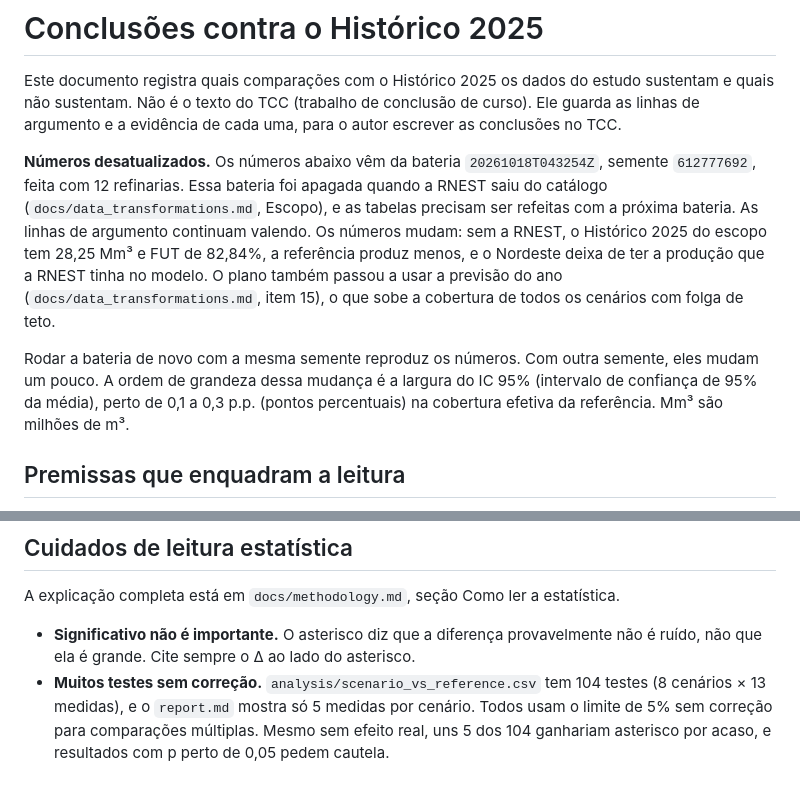
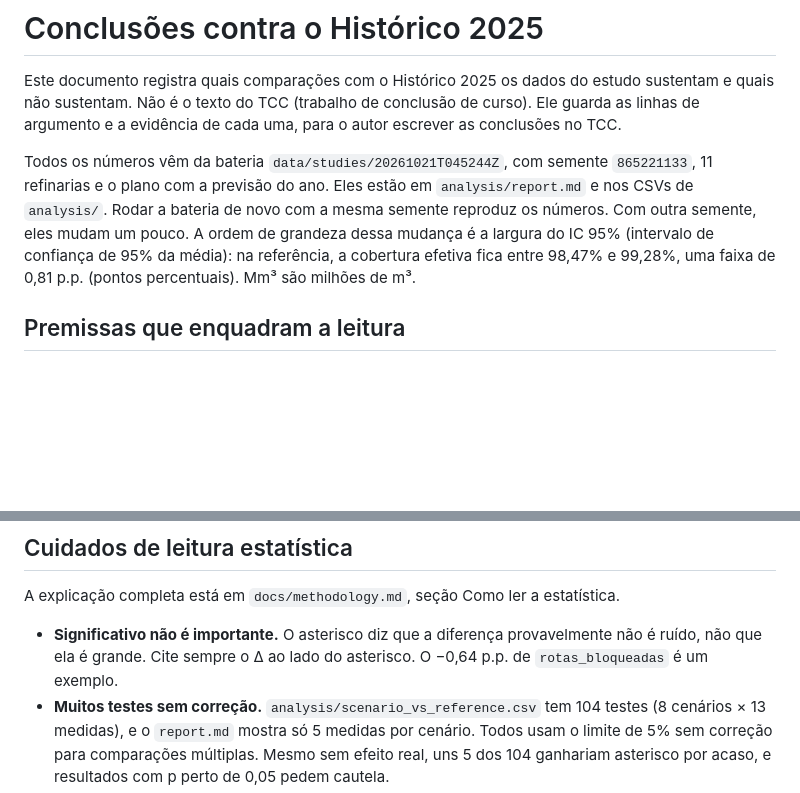
Before and after one commit to redfoggg/tcc, a Markdown page: simulator/docs/findings.md, 2 parts joined by grey strips. Rendered like a GitHub page; blank space fills up the shorter version.

```diff
--- a/simulator/docs/findings.md
+++ b/simulator/docs/findings.md
@@ -5,22 +5,14 @@ dados do estudo sustentam e quais não sustentam. Não é o texto do TCC
 (trabalho de conclusão de curso). Ele guarda as linhas de argumento e a
 evidência de cada uma, para o autor escrever as conclusões no TCC.
 
-**Números desatualizados.** Os números abaixo vêm da bateria
-`20261018T043254Z`, semente `612777692`, feita com 12 refinarias. Essa
-bateria foi apagada quando a RNEST saiu do catálogo
-(`docs/data_transformations.md`, Escopo), e as tabelas precisam ser
-refeitas com a próxima bateria. As linhas de argumento continuam
-valendo. Os números mudam: sem a RNEST, o Histórico 2025 do escopo tem
-28,25 Mm³ e FUT de 82,84%, a referência produz menos, e o Nordeste
-deixa de ter a produção que a RNEST tinha no modelo. O plano também
-passou a usar a previsão do ano (`docs/data_transformations.md`, item
-15), o que sobe a cobertura de todos os cenários com folga de teto.
-
-Rodar a bateria de novo com a mesma semente reproduz os números. Com
-outra semente, eles mudam um pouco. A ordem de grandeza dessa mudança
-é a largura do IC 95% (intervalo de confiança de 95% da média), perto
-de 0,1 a 0,3 p.p. (pontos percentuais) na cobertura efetiva da
-referência. Mm³ são milhões de m³.
+Todos os números vêm da bateria `data/studies/20261021T045244Z`, com
+semente `865221133`, 11 refinarias e o plano com a previsão do ano.
+Eles estão em `analysis/report.md` e nos CSVs de `analysis/`. Rodar a
+bateria de novo com a mesma semente reproduz os números. Com outra
+semente, eles mudam um pouco. A ordem de grandeza dessa mudança é a
+largura do IC 95% (intervalo de confiança de 95% da média): na
+referência, a cobertura efetiva fica entre 98,47% e 99,28%, uma faixa
+de 0,81 p.p. (pontos percentuais). Mm³ são milhões de m³.
 
 ## Premissas que enquadram a leitura
 
@@ -218,7 +230,7 @@ estatística.
 
 - **Significativo não é importante.** O asterisco diz que a diferença
   provavelmente não é ruído, não que ela é grande. Cite sempre o Δ ao
-  lado do asterisco.
+  lado do asterisco. O −0,64 p.p. de `rotas_bloqueadas` é um exemplo.
 - **Muitos testes sem correção.** `analysis/scenario_vs_reference.csv`
   tem 104 testes (8 cenários × 13 medidas), e o `report.md` mostra só 5
   medidas por cenário. Todos usam o limite de 5% sem correção para
```
Also changed, not shown: other parts of simulator/docs/findings.md (+95 -75 lines).
